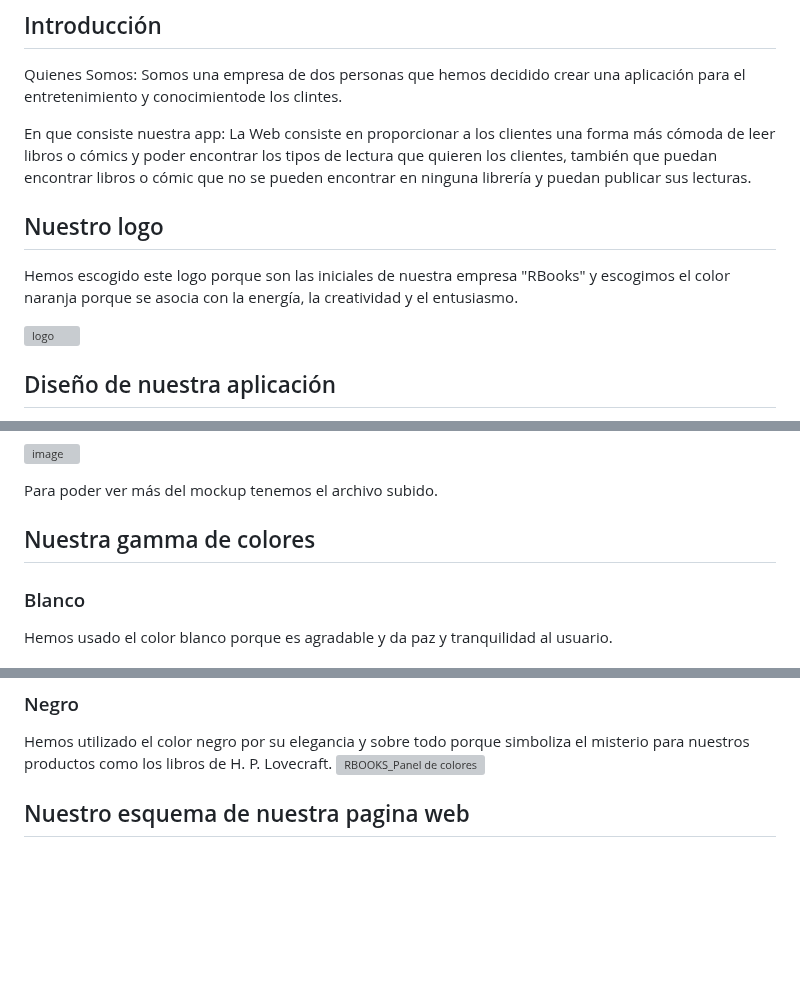
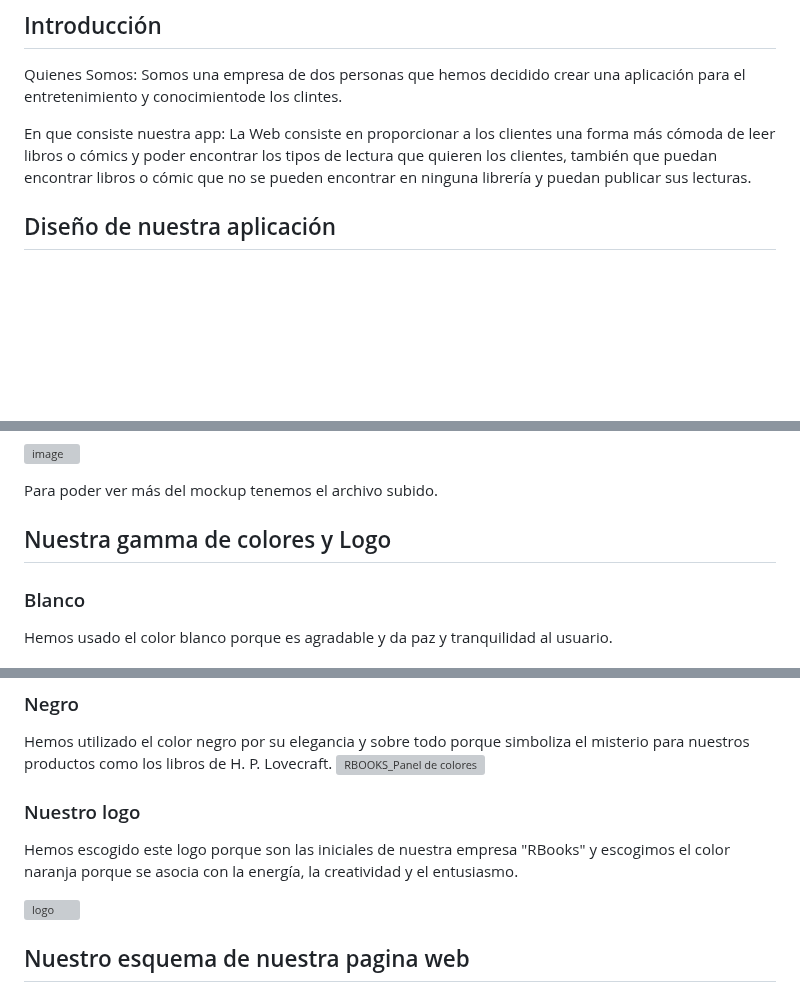
Before and after one commit to Trinidad666/Proyecto-RBooks, a Markdown page: Intriducción.md, 3 parts joined by grey strips. Drawn GitHub-style; blank space fills up the shorter version; grey boxes are pictures that could not be loaded.

```diff
--- a/Intriducción.md
+++ b/Intriducción.md
@@ -4,12 +4,6 @@ Somos una empresa de dos personas que hemos decidido crear una aplicación para
 
 En que consiste nuestra app:
 La Web consiste en proporcionar a los clientes una forma más cómoda de leer libros o cómics y poder encontrar los tipos de lectura que quieren los clientes, también que puedan encontrar libros o cómic que no se pueden encontrar en ninguna librería y puedan publicar sus lecturas.
-
-
-## Nuestro logo
-Hemos escogido este logo porque son las iniciales de nuestra empresa "RBooks" y escogimos el color naranja porque se asocia con la energía, la creatividad y el entusiasmo.
-
-![logo](https://github.com/user-attachments/assets/f5eef2c6-5696-4f00-be2d-d52c9c57c741)
 
 
 ## Diseño de nuestra aplicación
@@ -27,7 +21,7 @@ Aquí os mostraremos parte del mockup:
 
 Para poder ver más del mockup tenemos el archivo subido.
 
-## Nuestra gamma de colores
+## Nuestra gamma de colores y Logo
 ### Blanco
 Hemos usado el color blanco porque es agradable y da paz y tranquilidad al usuario.
 
@@ -40,6 +34,13 @@ Hemos elegido el color azul oscura porque simboliza la seriedad por los producto
 ### Negro
 Hemos utilizado el color negro por su elegancia y sobre todo porque simboliza el misterio para nuestros productos como los libros de H. P. Lovecraft.
 ![RBOOKS_Panel de colores](https://github.com/user-attachments/assets/31e1feab-92b2-4ff0-867c-8120417f4c86)
+
+
+### Nuestro logo
+Hemos escogido este logo porque son las iniciales de nuestra empresa "RBooks" y escogimos el color naranja porque se asocia con la energía, la creatividad y el entusiasmo.
+
+![logo](https://github.com/user-attachments/assets/f5eef2c6-5696-4f00-be2d-d52c9c57c741)
+
 
 
 ## Nuestro esquema de nuestra pagina web
```
